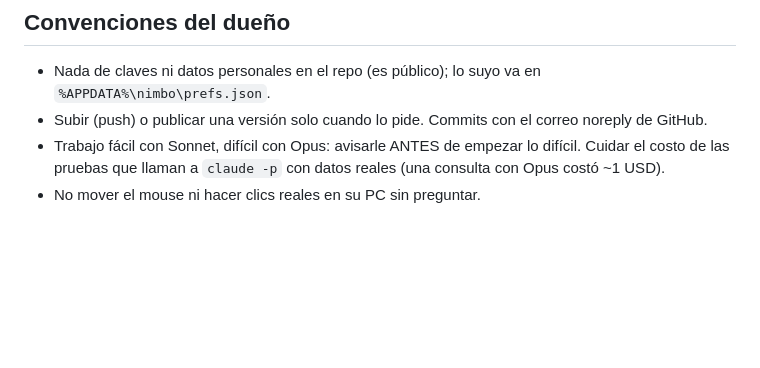
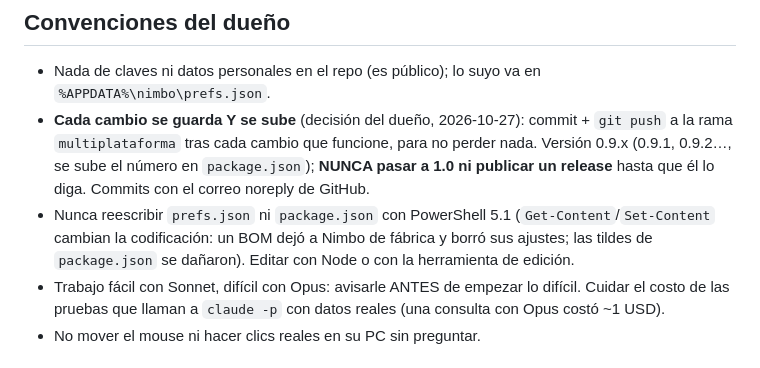
Before and after one commit to FedericoChalaca/nimbo, a Markdown page: CLAUDE.md, the part around the change. GitHub-like rendering; blank space fills up the shorter version.

Commit message:
CLAUDE.md: subir cada cambio, 0.9.x hasta que el dueno diga 1.0
Co-Authored-By: Claude Opus 5.5 <noreply@anthropic.com>

```diff
--- a/CLAUDE.md
+++ b/CLAUDE.md
@@ -16,7 +16,11 @@ Si existe `HANDOFF.md` (local, no se sube a GitHub), léelo PRIMERO: trae el con
 
 ## Convenciones del dueño
 - Nada de claves ni datos personales en el repo (es público); lo suyo va en `%APPDATA%\nimbo\prefs.json`.
-- Subir (push) o publicar una versión solo cuando lo pide. Commits con el correo noreply de GitHub.
+- **Cada cambio se guarda Y se sube** (decisión del dueño, 2026-10-27): commit + `git push` a la rama `multiplataforma` tras cada cambio que funcione,
+  para no perder nada. Versión 0.9.x (0.9.1, 0.9.2…, se sube el número en `package.json`); **NUNCA pasar a 1.0 ni publicar un release** hasta que él lo diga.
+  Commits con el correo noreply de GitHub.
+- Nunca reescribir `prefs.json` ni `package.json` con PowerShell 5.1 (`Get-Content`/`Set-Content` cambian la codificación: un BOM dejó a Nimbo de fábrica y
+  borró sus ajustes; las tildes de `package.json` se dañaron). Editar con Node o con la herramienta de edición.
 - Trabajo fácil con Sonnet, difícil con Opus: avisarle ANTES de empezar lo difícil. Cuidar el costo de las pruebas que llaman
   a `claude -p` con datos reales (una consulta con Opus costó ~1 USD).
 - No mover el mouse ni hacer clics reales en su PC sin preguntar.
```
